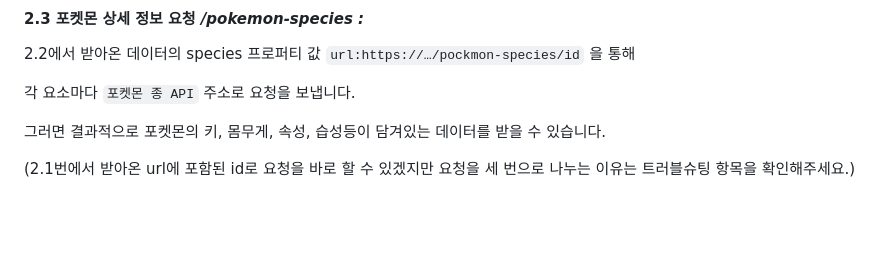
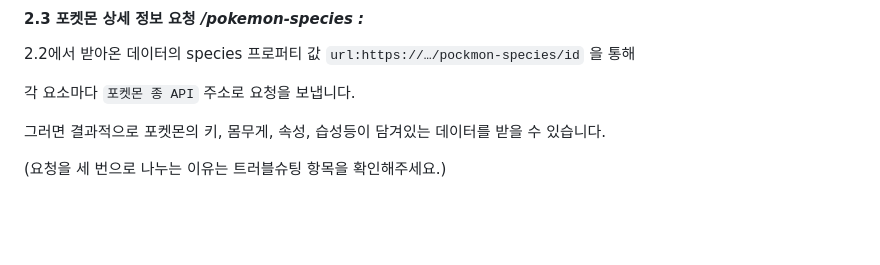
Before and after one commit to woorifisa-service-dev-2nd/frontend-2nd-pokedex, a Markdown page: README.md, the part around the change. GitHub-like rendering.

```diff
--- a/README.md
+++ b/README.md
@@ -175,7 +175,7 @@ species:{
 
 그러면 결과적으로 포켓몬의 키, 몸무게, 속성, 습성등이 담겨있는 데이터를 받을 수 있습니다.
 
-(2.1번에서 받아온 url에 포함된 id로 요청을 바로 할 수 있겠지만 요청을 세 번으로 나누는 이유는 트러블슈팅 항목을 확인해주세요.)
+(요청을 세 번으로 나누는 이유는 트러블슈팅 항목을 확인해주세요.)
 
 <br/><br/>
 
```
